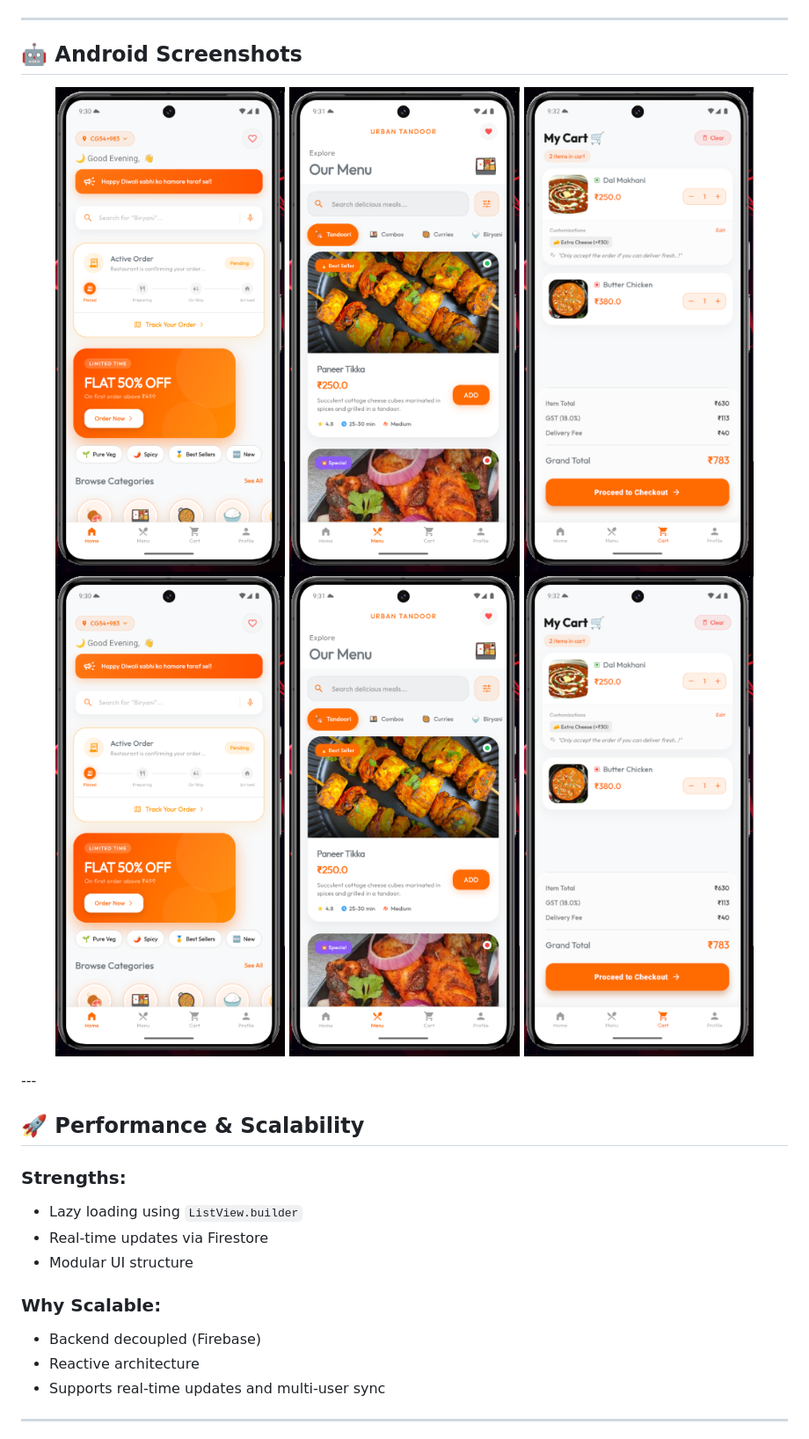
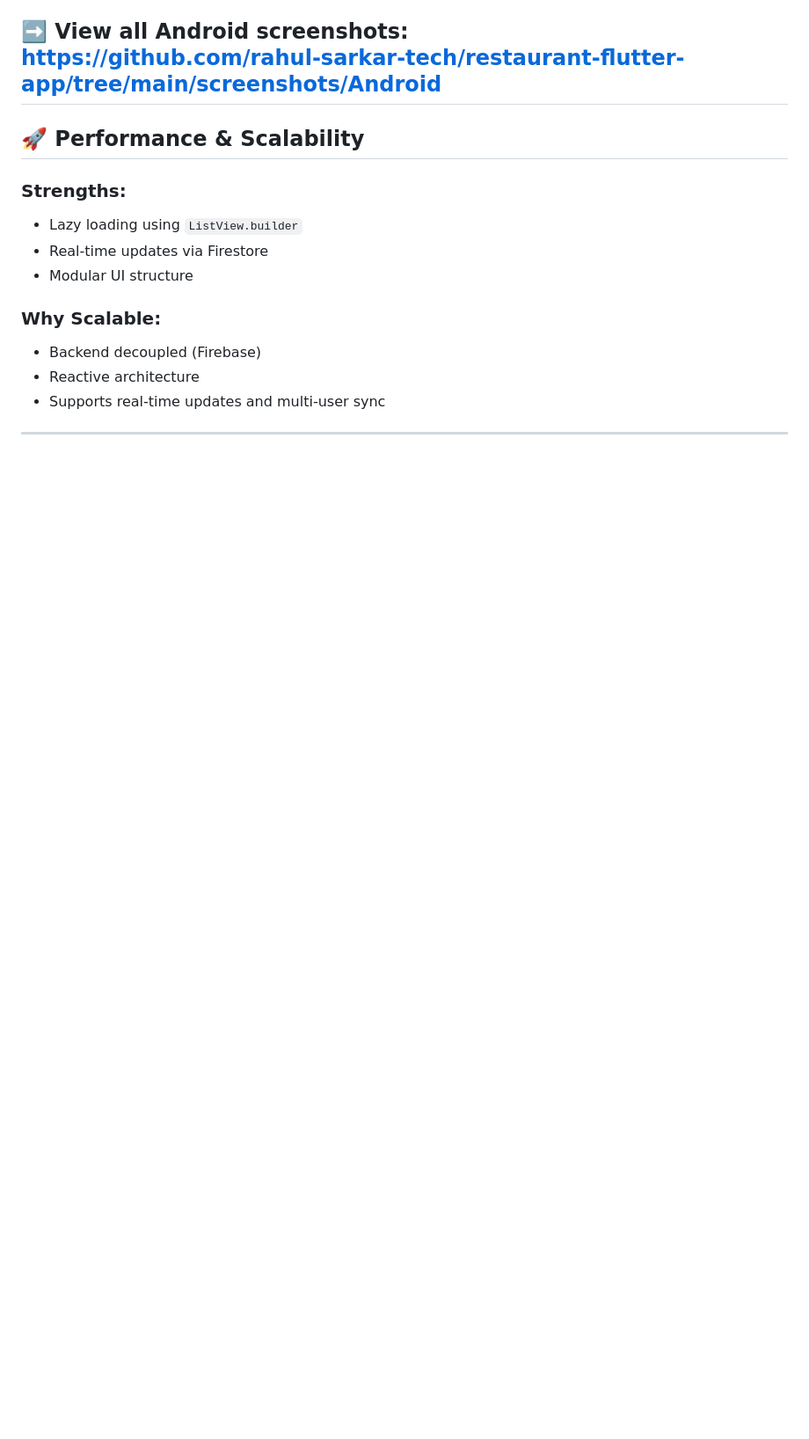
Before and after one commit to rahul-sarkar-tech/restaurant-flutter-app, a Markdown page: README.md, the part around one of its changes. Shown at 88% size. Rendered like a GitHub page; blank space fills up the shorter version.

Commit message:
screenshots changed

```diff
--- a/README.md
+++ b/README.md
@@ -117,17 +127,7 @@ Fully serverless architecture powered by Firebase:
 </p>
 
----
-
-## 🤖 Android Screenshots
-
-<p align="center">
-  <img src="screenshots/Android/home.png" width="30%"/>
-  <img src="screenshots/Android/menu.png" width="30%"/>
-  <img src="screenshots/Android/cart.png" width="30%"/>
-  <img src="screenshots/Android/home.png" width="30%"/>
-  <img src="screenshots/Android/menu.png" width="30%"/>
-  <img src="screenshots/Android/cart.png" width="30%"/>
-</p>
+➡️ View all Android screenshots:
+https://github.com/rahul-sarkar-tech/restaurant-flutter-app/tree/main/screenshots/Android
 ---
 
 ## 🚀 Performance & Scalability
```
Also changed, not shown: other parts of README.md (+14 -4 lines).
